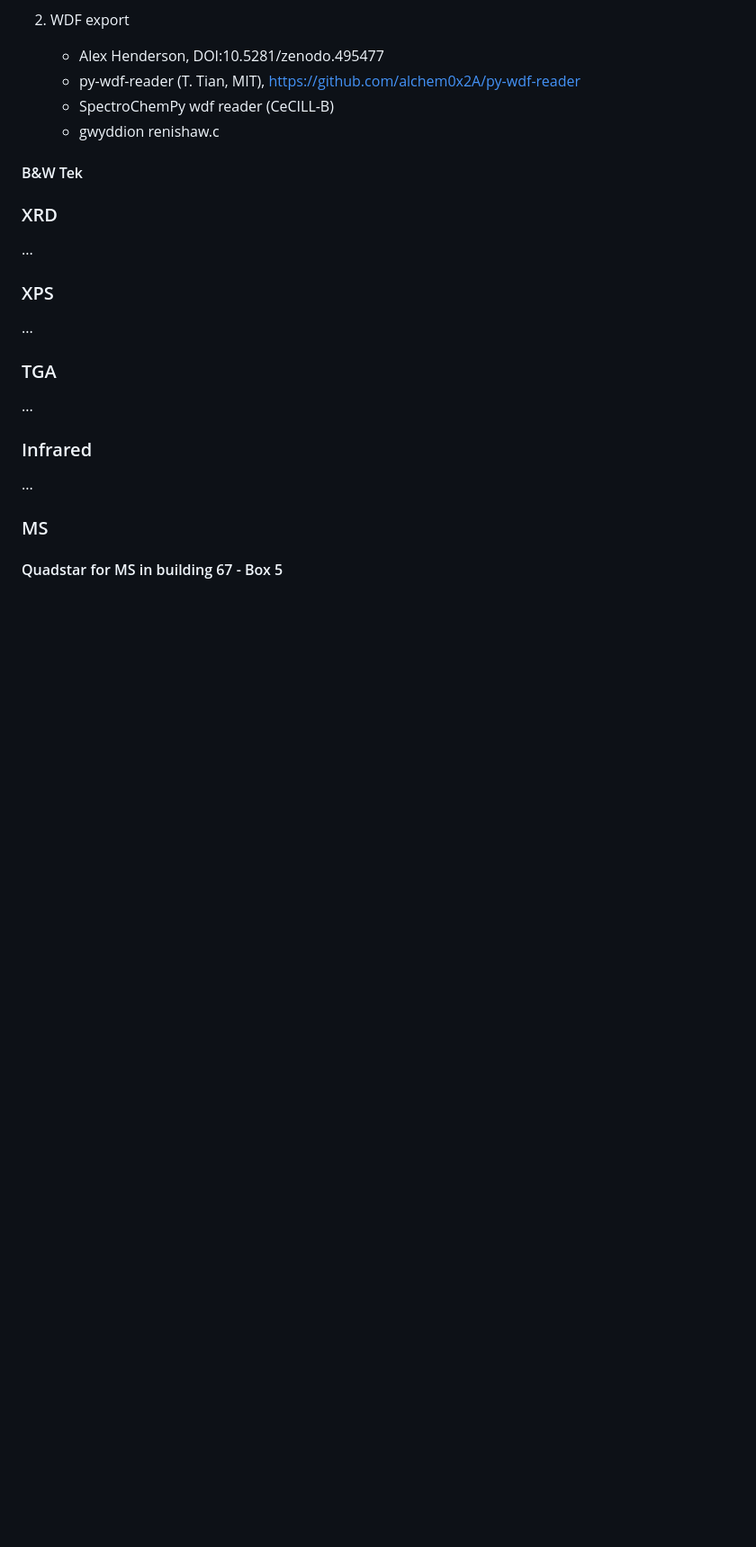
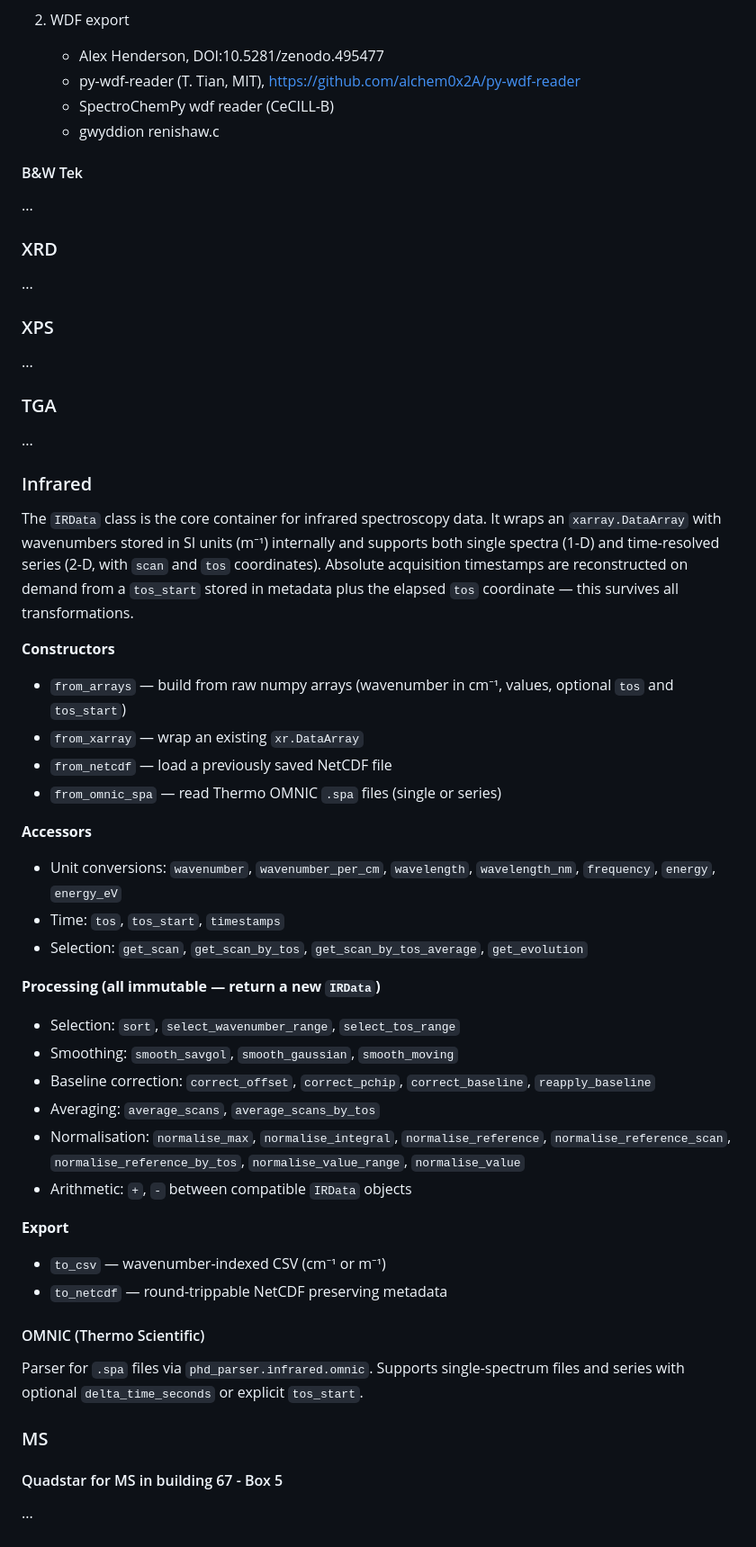
Before and after one commit to urakawa-group/lab-data-parser, a Markdown page: README.md, the part around one of its changes. Shown at 90% size. Rendered like a GitHub page; blank space fills up the shorter version.

```diff
--- a/README.md
+++ b/README.md
@@ -26,6 +42,8 @@ Helper functions to read and process data from different equipment.
 
 #### B&W Tek
 
+...
+
 ### XRD
 
 ...
@@ -40,8 +58,37 @@ Helper functions to read and process data from different equipment.
 
 ### Infrared
 
-...
+The `IRData` class is the core container for infrared spectroscopy data. It wraps an `xarray.DataArray` with wavenumbers stored in SI units (m⁻¹) internally and supports both single spectra (1-D) and time-resolved series (2-D, with `scan` and `tos` coordinates). Absolute acquisition timestamps are reconstructed on demand from a `tos_start` stored in metadata plus the elapsed `tos` coordinate — this survives all transformations.
+
+**Constructors**
+- `from_arrays` — build from raw numpy arrays (wavenumber in cm⁻¹, values, optional `tos` and `tos_start`)
+- `from_xarray` — wrap an existing `xr.DataArray`
+- `from_netcdf` — load a previously saved NetCDF file
+- `from_omnic_spa` — read Thermo OMNIC `.spa` files (single or series)
+
+**Accessors**
+- Unit conversions: `wavenumber`, `wavenumber_per_cm`, `wavelength`, `wavelength_nm`, `frequency`, `energy`, `energy_eV`
+- Time: `tos`, `tos_start`, `timestamps`
+- Selection: `get_scan`, `get_scan_by_tos`, `get_scan_by_tos_average`, `get_evolution`
+
+**Processing (all immutable — return a new `IRData`)**
+- Selection: `sort`, `select_wavenumber_range`, `select_tos_range`
+- Smoothing: `smooth_savgol`, `smooth_gaussian`, `smooth_moving`
+- Baseline correction: `correct_offset`, `correct_pchip`, `correct_baseline`, `reapply_baseline`
+- Averaging: `average_scans`, `average_scans_by_tos`
+- Normalisation: `normalise_max`, `normalise_integral`, `normalise_reference`, `normalise_reference_scan`, `normalise_reference_by_tos`, `normalise_value_range`, `normalise_value`
+- Arithmetic: `+`, `-` between compatible `IRData` objects
+
+**Export**
+- `to_csv` — wavenumber-indexed CSV (cm⁻¹ or m⁻¹)
+- `to_netcdf` — round-trippable NetCDF preserving metadata
+
+#### OMNIC (Thermo Scientific)
+
+Parser for `.spa` files via `phd_parser.infrared.omnic`. Supports single-spectrum files and series with optional `delta_time_seconds` or explicit `tos_start`.
 
 ### MS
 
 #### Quadstar for MS in building 67 - Box 5
+
+...
```
Also changed, not shown: other parts of README.md (+20 -4 lines), docs/static/data-processing.png (added).
